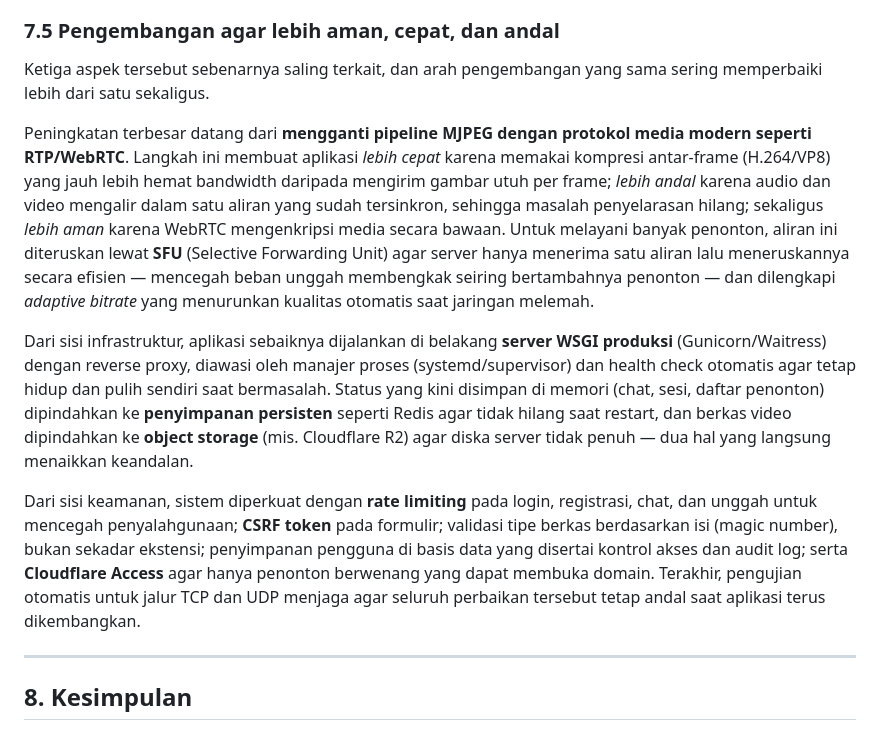
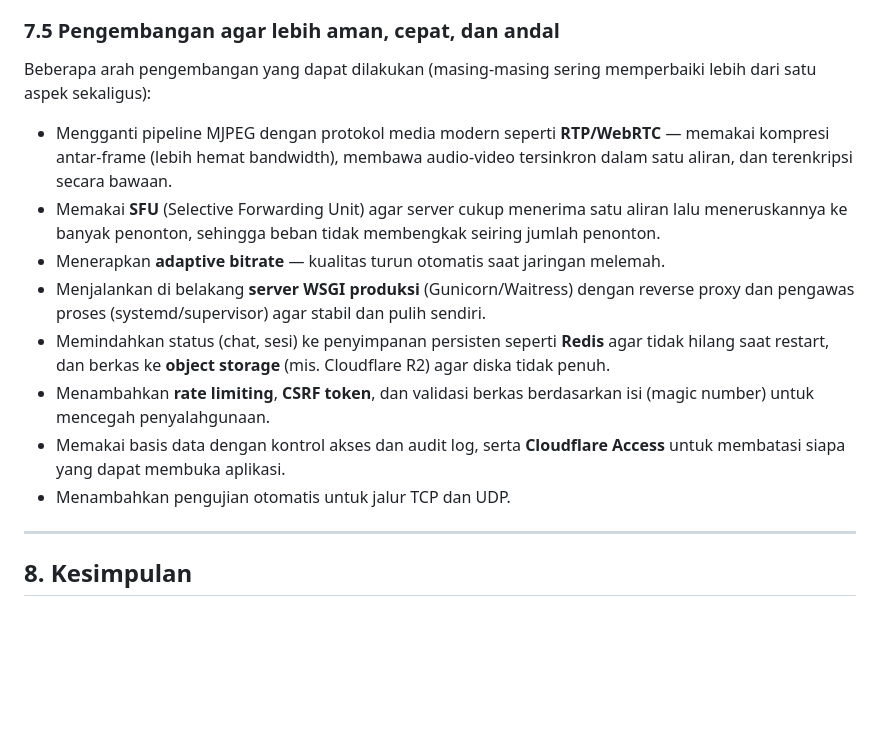
Before and after one commit to azra-ahmad/CrowdCast, a Markdown page: docs/laporan-uas.md, the part around the change. GitHub-like rendering; blank space fills up the shorter version.

Commit message:
docs: sederhanakan jawaban #5 jadi poin menyatu (tidak dipisah per aspek)

```diff
--- a/docs/laporan-uas.md
+++ b/docs/laporan-uas.md
@@ -436,32 +436,24 @@ dapat dipakai sekali; permintaan `/audio` ketika belum ada siaran dibalas HTTP 4
 
 ### 7.5 Pengembangan agar lebih aman, cepat, dan andal
 
-Ketiga aspek tersebut sebenarnya saling terkait, dan arah pengembangan yang sama sering
-memperbaiki lebih dari satu sekaligus.
+Beberapa arah pengembangan yang dapat dilakukan (masing-masing sering memperbaiki lebih dari
+satu aspek sekaligus):
 
-Peningkatan terbesar datang dari **mengganti pipeline MJPEG dengan protokol media modern seperti
-RTP/WebRTC**. Langkah ini membuat aplikasi *lebih cepat* karena memakai kompresi antar-frame
-(H.264/VP8) yang jauh lebih hemat bandwidth daripada mengirim gambar utuh per frame; *lebih
-andal* karena audio dan video mengalir dalam satu aliran yang sudah tersinkron, sehingga masalah
-penyelarasan hilang; sekaligus *lebih aman* karena WebRTC mengenkripsi media secara bawaan.
-Untuk melayani banyak penonton, aliran ini diteruskan lewat **SFU** (Selective Forwarding Unit)
-agar server hanya menerima satu aliran lalu meneruskannya secara efisien — mencegah beban unggah
-membengkak seiring bertambahnya penonton — dan dilengkapi *adaptive bitrate* yang menurunkan
-kualitas otomatis saat jaringan melemah.
-
-Dari sisi infrastruktur, aplikasi sebaiknya dijalankan di belakang **server WSGI produksi**
-(Gunicorn/Waitress) dengan reverse proxy, diawasi oleh manajer proses (systemd/supervisor) dan
-health check otomatis agar tetap hidup dan pulih sendiri saat bermasalah. Status yang kini
-disimpan di memori (chat, sesi, daftar penonton) dipindahkan ke **penyimpanan persisten** seperti
-Redis agar tidak hilang saat restart, dan berkas video dipindahkan ke **object storage** (mis.
-Cloudflare R2) agar diska server tidak penuh — dua hal yang langsung menaikkan keandalan.
-
-Dari sisi keamanan, sistem diperkuat dengan **rate limiting** pada login, registrasi, chat, dan
-unggah untuk mencegah penyalahgunaan; **CSRF token** pada formulir; validasi tipe berkas
-berdasarkan isi (magic number), bukan sekadar ekstensi; penyimpanan pengguna di basis data yang
-disertai kontrol akses dan audit log; serta **Cloudflare Access** agar hanya penonton berwenang
-yang dapat membuka domain. Terakhir, pengujian otomatis untuk jalur TCP dan UDP menjaga agar
-seluruh perbaikan tersebut tetap andal saat aplikasi terus dikembangkan.
+- Mengganti pipeline MJPEG dengan protokol media modern seperti **RTP/WebRTC** — memakai kompresi
+  antar-frame (lebih hemat bandwidth), membawa audio-video tersinkron dalam satu aliran, dan
+  terenkripsi secara bawaan.
+- Memakai **SFU** (Selective Forwarding Unit) agar server cukup menerima satu aliran lalu
+  meneruskannya ke banyak penonton, sehingga beban tidak membengkak seiring jumlah penonton.
+- Menerapkan **adaptive bitrate** — kualitas turun otomatis saat jaringan melemah.
+- Menjalankan di belakang **server WSGI produksi** (Gunicorn/Waitress) dengan reverse proxy dan
+  pengawas proses (systemd/supervisor) agar stabil dan pulih sendiri.
+- Memindahkan status (chat, sesi) ke penyimpanan persisten seperti **Redis** agar tidak hilang
+  saat restart, dan berkas ke **object storage** (mis. Cloudflare R2) agar diska tidak penuh.
+- Menambahkan **rate limiting**, **CSRF token**, dan validasi berkas berdasarkan isi (magic
+  number) untuk mencegah penyalahgunaan.
+- Memakai basis data dengan kontrol akses dan audit log, serta **Cloudflare Access** untuk
+  membatasi siapa yang dapat membuka aplikasi.
+- Menambahkan pengujian otomatis untuk jalur TCP dan UDP.
 
 ---
 
```
